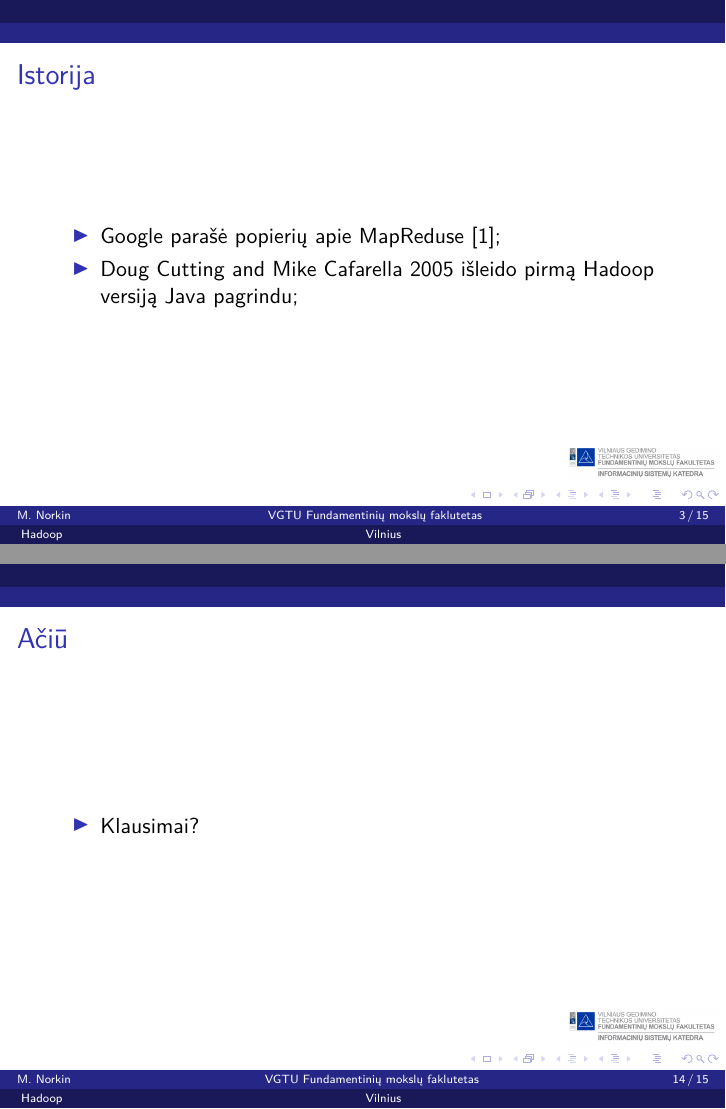
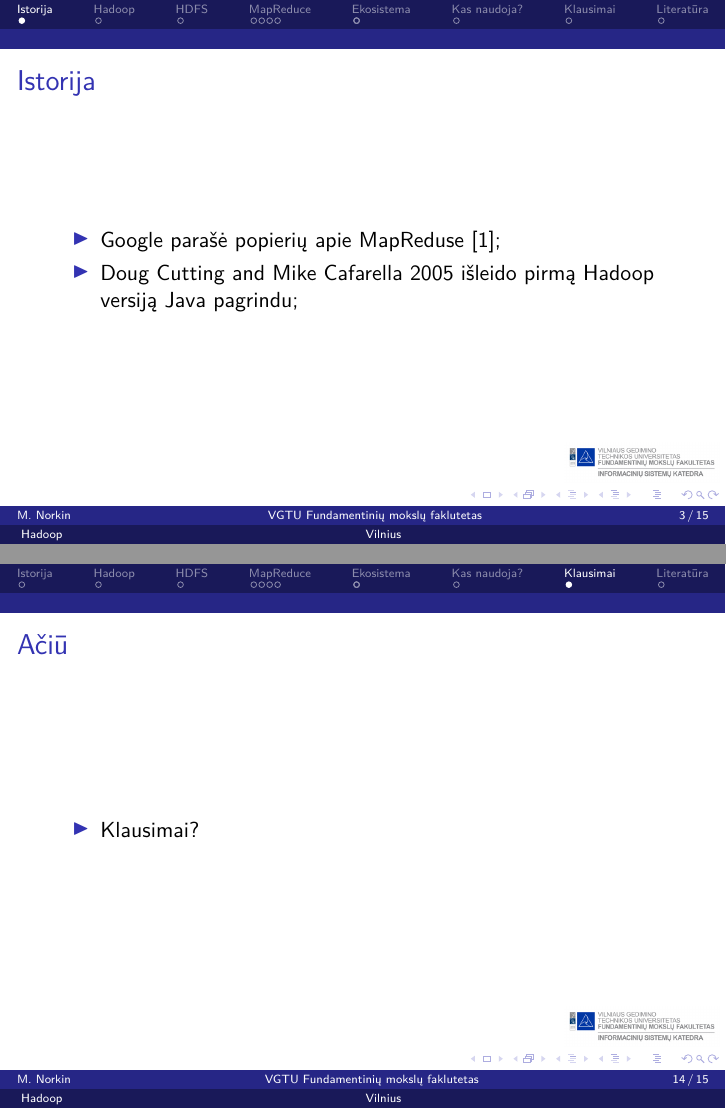
Before and after one commit to dummas/magistras, LaTeX slides (Modernios_informacines_sistemos/Projektas/Prezentacija/main.tex): pages 3 and 14 of 15, joined at a grey line. Compiled offline with pdfLaTeX; a LaTeX package or settings file that is missing is left out.

Commit message:
Final fixes

```diff
--- a/Modernios_informacines_sistemos/Projektas/Prezentacija/main.tex
+++ b/Modernios_informacines_sistemos/Projektas/Prezentacija/main.tex
@@ -53,6 +53,7 @@
     \end{itemize}
   \end{frame}
 
+  \section{Istorija}
   \begin{frame}{Istorija}
     \begin{itemize}
       \item Google parašė popierių apie MapReduse \cite{Dean:2008:MSD:1327452.1327492};
@@ -78,6 +80,7 @@
     \end{itemize}
   \end{frame}
 
+  \section{HDFS}
   \begin{frame}{HDFS}
     \begin{itemize}
       \item Reali bylų sistema, parašyta Java pagrindu;
@@ -87,6 +90,7 @@
     \end{itemize}
   \end{frame}
 
+  \section{MapReduce}
   \begin{frame}{MapReduce}
     \begin{itemize}
       \item Lengvas sprendimas, norint apdoroti didelius duomenys su daug procesorių;
@@ -132,6 +136,7 @@
     \end{itemize}
   \end{frame}
 
+  \section{Ekosistema}
   \begin{frame}[allowframebreaks=0.8]{Ekosistema}
     \begin{columns}
       \begin{column}{0.3\textwidth}
@@ -179,6 +184,7 @@
 
   \end{frame}
 
+  \section{Kas naudoja?}
   \begin{frame}{Kas naudoja?}
     \begin{itemize}
       \item Adobe;
@@ -191,12 +197,14 @@
     \end{itemize}
   \end{frame}
 
+  \section{Klausimai}
   \begin{frame}{Ačiū}
     \begin{itemize}
       \item Klausimai?
     \end{itemize}
   \end{frame}
 
+  \section{Literatūra}
   \begin{frame}{Literatūra}
     \bibliographystyle{plain}
     \bibliography{references}
```
Also changed, not shown: Modernios_informacines_sistemos/Projektas/Prezentacija/main.pdf, Modernios_informacines_sistemos/Projektas/Prezentacija/main.tex (1 more changed lines), 5 other files.
